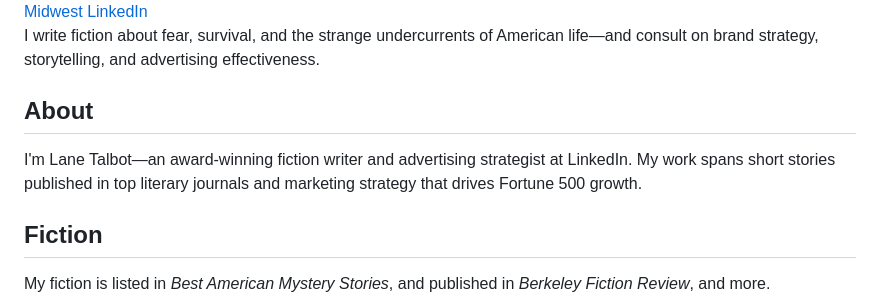
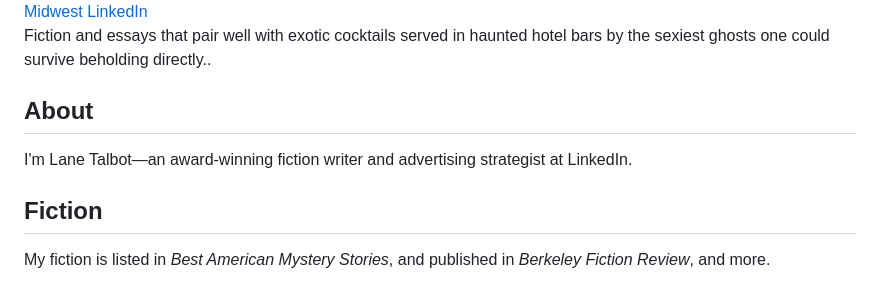
Before and after one commit to LaneTalbot/lanetalbot.github.io, a Markdown page: README.md, the part around the change. Rendered like a GitHub page.

```diff
--- a/README.md
+++ b/README.md
@@ -134,11 +134,11 @@
   <a href="https://www.linkedin.com/in/lanetalbot">LinkedIn</a>
 </nav>
 
-<p class="centered-bio">I write fiction about fear, survival, and the strange undercurrents of American life—and consult on brand strategy, storytelling, and advertising effectiveness.</p>
+<p class="centered-bio">Fiction and essays that pair well with exotic cocktails served in haunted hotel bars by the sexiest ghosts one could survive beholding directly..</p>
 
 <section id="about">
   <h2>About</h2>
-  <p>I'm Lane Talbot—an award-winning fiction writer and advertising strategist at LinkedIn. My work spans short stories published in top literary journals and marketing strategy that drives Fortune 500 growth.</p>
+  <p>I'm Lane Talbot—an award-winning fiction writer and advertising strategist at LinkedIn.</p>
 </section>
 
 <section id="fiction">
```
